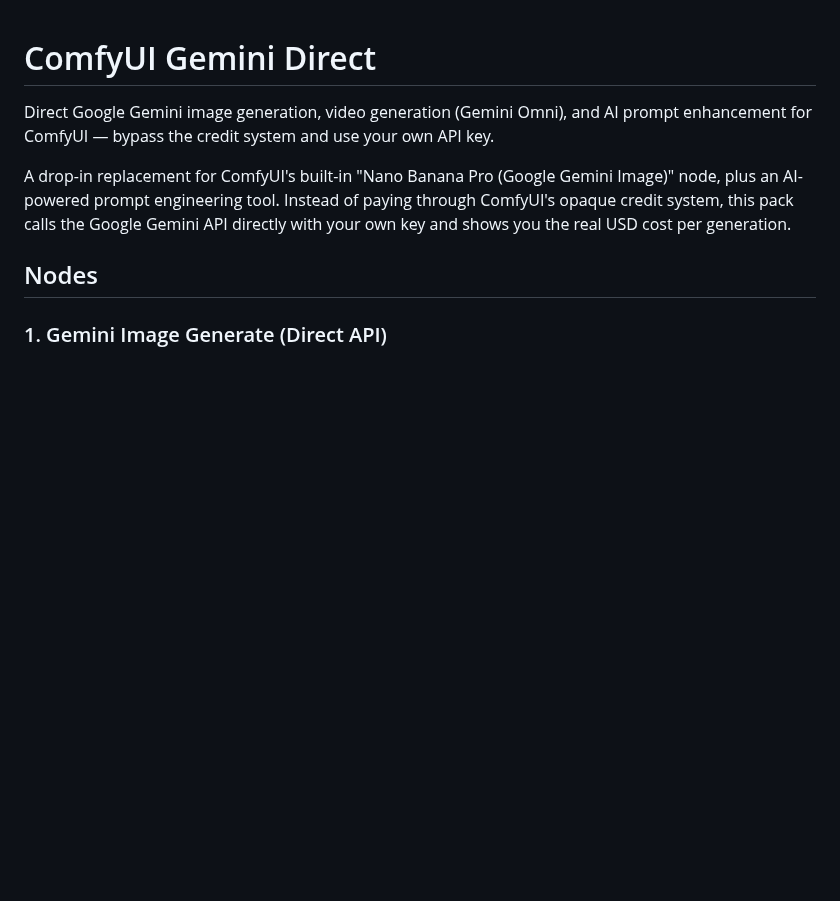
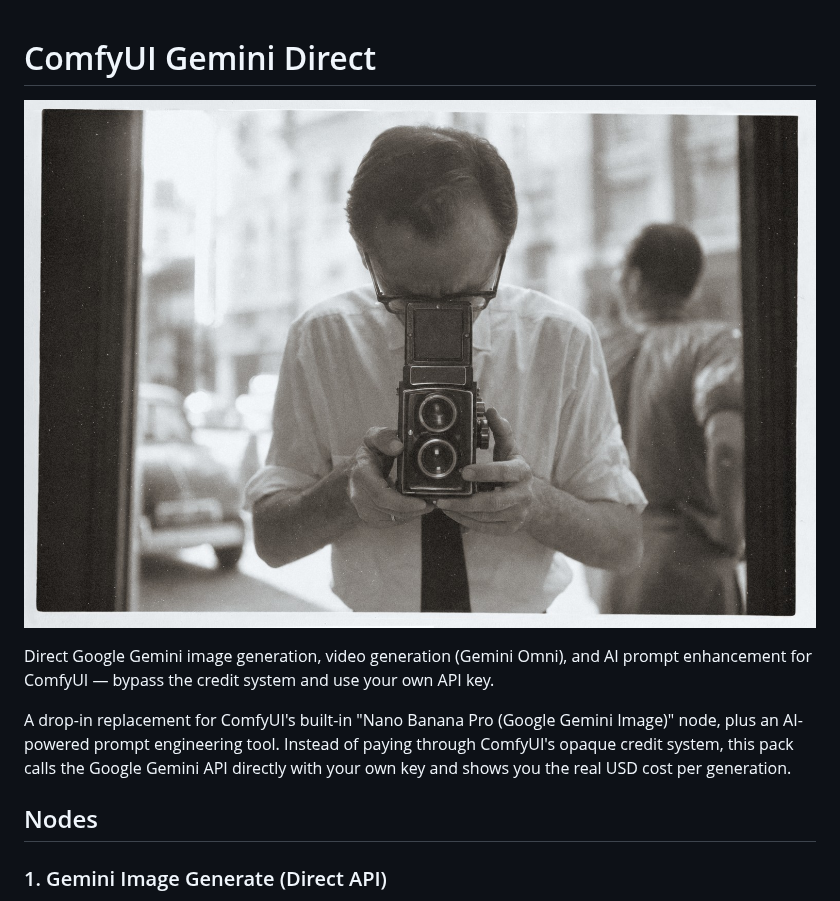
Before and after one commit to jeremieLouvaert/ComfyUI-Gemini-Direct, a Markdown page: README.md, the part around the change. Drawn GitHub-style; pictures changed too: assets/cover.jpg (added); blank space fills up the shorter version.

Commit message:
Add cover image
Co-Authored-By: Claude Fable 5 <noreply@anthropic.com>

```diff
--- a/README.md
+++ b/README.md
@@ -1,4 +1,6 @@
 # ComfyUI Gemini Direct
+
+![ComfyUI Gemini Direct](assets/cover.jpg)
 
 Direct Google Gemini image generation, video generation (Gemini Omni), and AI prompt enhancement for ComfyUI — bypass the credit system and use your own API key.
 
```
